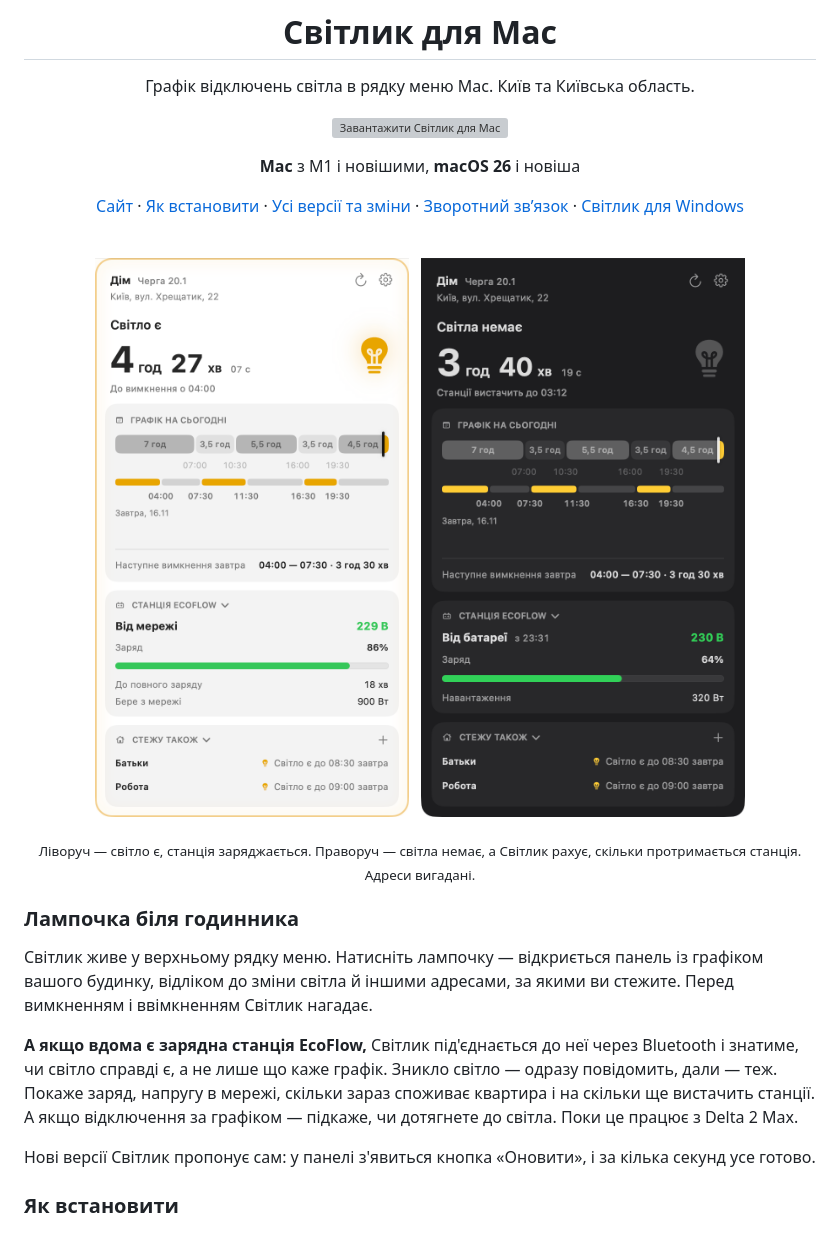
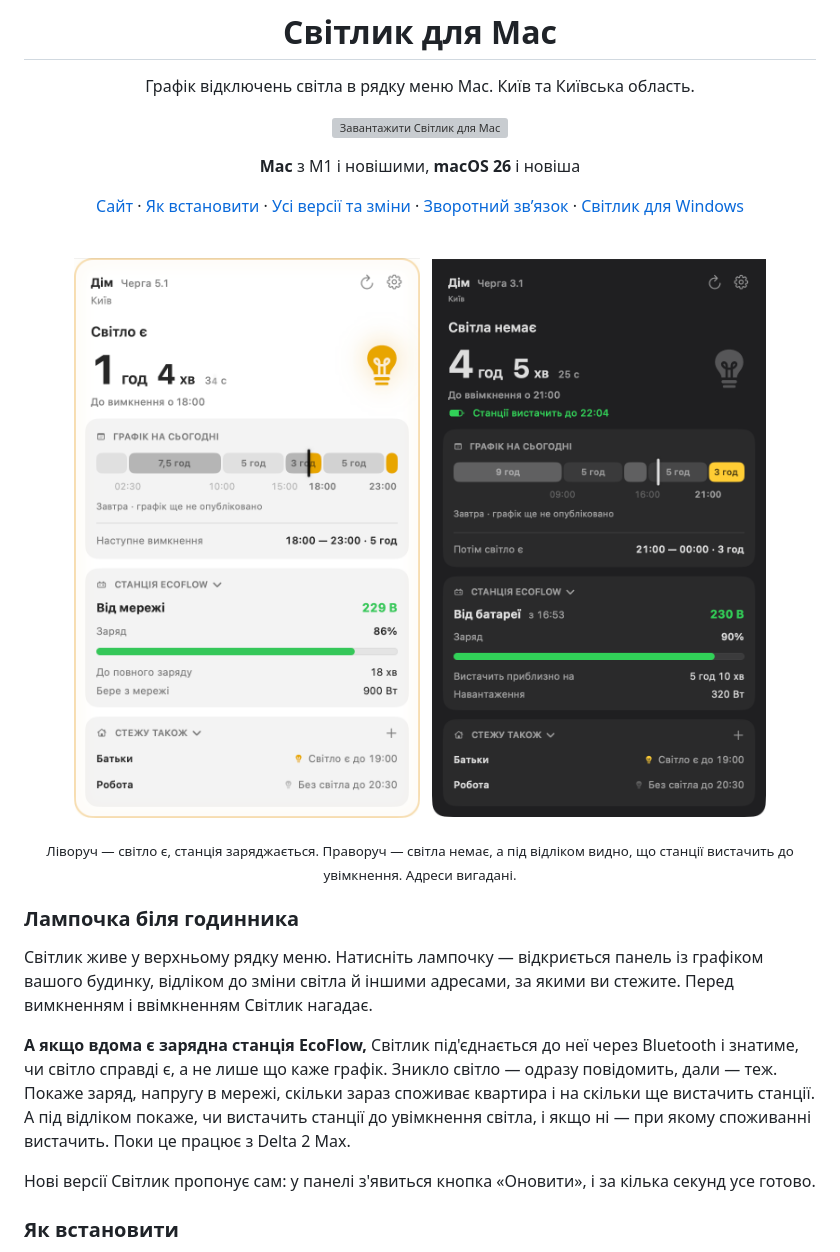
Before and after one commit to DenK0-UA/Svitlyk-Mac, a Markdown page: README.md, the part around one of its changes. GitHub-like rendering; pictures changed too: assets/mac-dark.png, assets/mac-light.png; grey boxes are pictures that could not be loaded.

```diff
--- a/README.md
+++ b/README.md
@@ -18,5 +18,5 @@
 
-<sub>Ліворуч — світло є, станція заряджається. Праворуч — світла немає, а Світлик рахує, скільки протримається станція. Адреси вигадані.</sub>
+<sub>Ліворуч — світло є, станція заряджається. Праворуч — світла немає, а під відліком видно, що станції вистачить до увімкнення. Адреси вигадані.</sub>
 
 </div>
 
@@ -24,7 +24,7 @@
 
 Світлик живе у верхньому рядку меню. Натисніть лампочку — відкриється панель із графіком вашого будинку, відліком до зміни світла й іншими адресами, за якими ви стежите. Перед вимкненням і ввімкненням Світлик нагадає.
 
-**А якщо вдома є зарядна станція EcoFlow,** Світлик під'єднається до неї через Bluetooth і знатиме, чи світло справді є, а не лише що каже графік. Зникло світло — одразу повідомить, дали — теж. Покаже заряд, напругу в мережі, скільки зараз споживає квартира і на скільки ще вистачить станції. А якщо відключення за графіком — підкаже, чи дотягнете до світла. Поки це працює з Delta 2 Max.
+**А якщо вдома є зарядна станція EcoFlow,** Світлик під'єднається до неї через Bluetooth і знатиме, чи світло справді є, а не лише що каже графік. Зникло світло — одразу повідомить, дали — теж. Покаже заряд, напругу в мережі, скільки зараз споживає квартира і на скільки ще вистачить станції. А під відліком покаже, чи вистачить станції до увімкнення світла, і якщо ні — при якому споживанні вистачить. Поки це працює з Delta 2 Max.
 
 Нові версії Світлик пропонує сам: у панелі з'явиться кнопка «Оновити», і за кілька секунд усе готово.
 
```
Also changed, not shown: other parts of README.md (+1 -1 lines), 2 other files.
